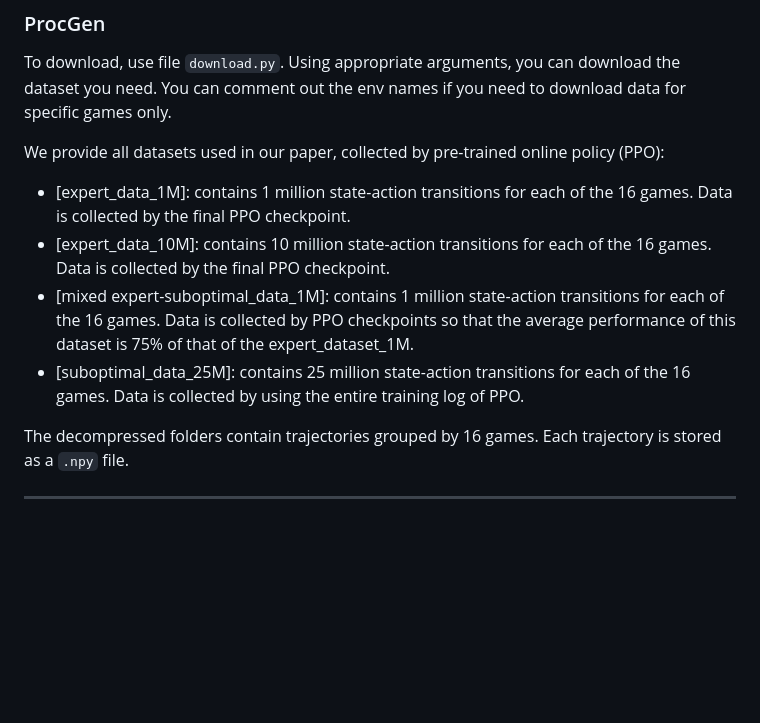
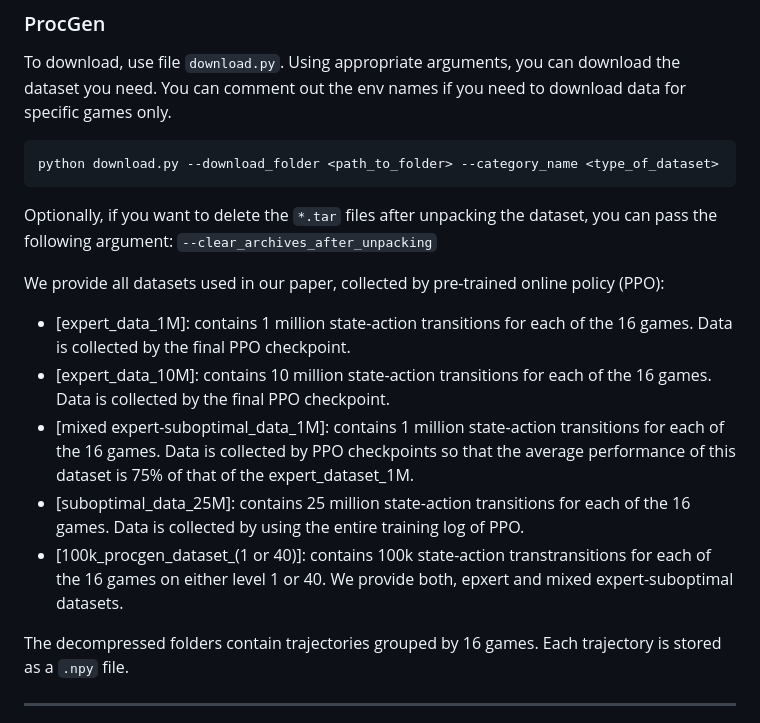
Before and after one commit to facebookresearch/gen_dgrl, a Markdown page: procgen/README.md, the part around the change. GitHub-like rendering; blank space fills up the shorter version.

Commit message:
Update README.md with command to download dataset

````diff
--- a/procgen/README.md
+++ b/procgen/README.md
@@ -31,11 +31,18 @@ if there's a numpy issue, try downgrading to version < 1.24: `pip install -U num
 ### ProcGen
 To download, use file `download.py`. Using appropriate arguments, you can download the dataset you need. You can comment out the env names if you need to download data for specific games only.
 
+```bash
+python download.py --download_folder <path_to_folder> --category_name <type_of_dataset>
+```
+
+Optionally, if you want to delete the `*.tar` files after unpacking the dataset, you can pass the following argument: `--clear_archives_after_unpacking`
+
 We provide all datasets used in our paper, collected by pre-trained online policy (PPO):
 - [expert_data_1M]: contains 1 million state-action transitions for each of the 16 games. Data is collected by the final PPO checkpoint.
 - [expert_data_10M]: contains 10 million state-action transitions for each of the 16 games. Data is collected by the final PPO checkpoint.
 - [mixed expert-suboptimal_data_1M]: contains 1 million state-action transitions for each of the 16 games. Data is collected by PPO checkpoints so that the average performance of this dataset is 75% of that of the expert_dataset_1M.
 - [suboptimal_data_25M]: contains 25 million state-action transitions for each of the 16 games. Data is collected by using the entire training log of PPO.
+- [100k_procgen_dataset_(1 or 40)]: contains 100k state-action transtransitions for each of the 16 games on either level 1 or 40. We provide both, epxert and mixed expert-suboptimal datasets.
 
 The decompressed folders contain trajectories grouped by 16 games. Each trajectory is stored as a `.npy` file.
 
````
